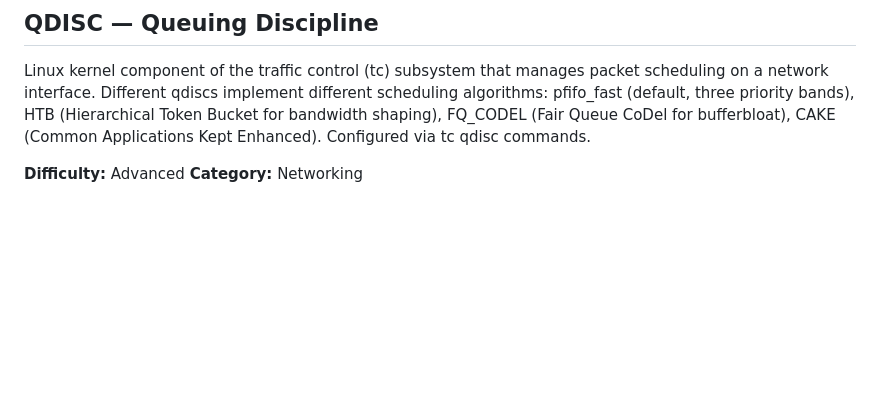
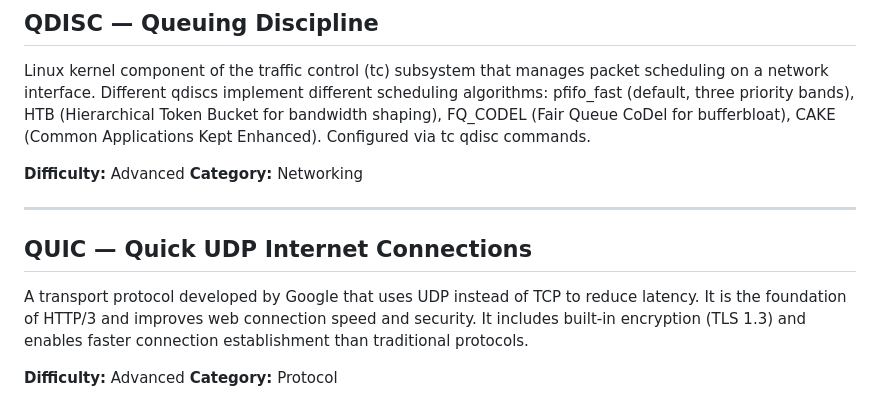
Before and after one commit to FabioXY/ShortTechBible, a Markdown page: entries/Q.md, the part around the change. Rendered like a GitHub page; blank space fills up the shorter version.

Commit message:
Update Q.md
added QUIC

```diff
--- a/entries/Q.md
+++ b/entries/Q.md
@@ -433,3 +433,14 @@ Linux kernel component of the traffic control (tc) subsystem that manages packet
 
 **Difficulty:** Advanced
 **Category:** Networking
+
+---
+
+## QUIC — Quick UDP Internet Connections
+
+A transport protocol developed by Google that uses UDP instead of TCP to reduce latency.
+It is the foundation of HTTP/3 and improves web connection speed and security.
+It includes built-in encryption (TLS 1.3) and enables faster connection establishment than traditional protocols.
+
+**Difficulty:** Advanced
+**Category:** Protocol
```
